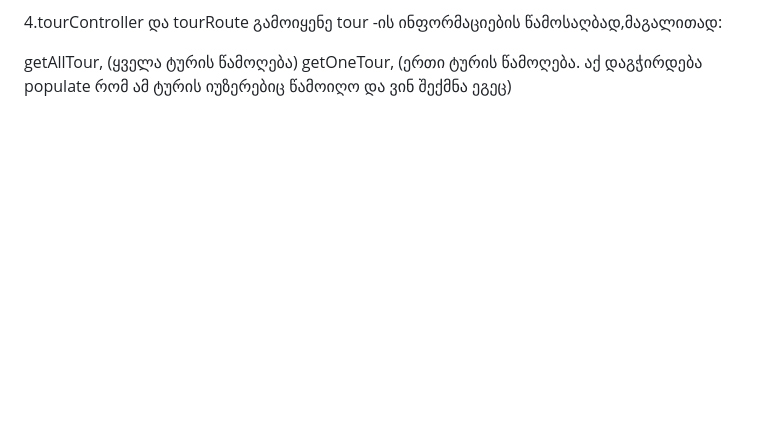
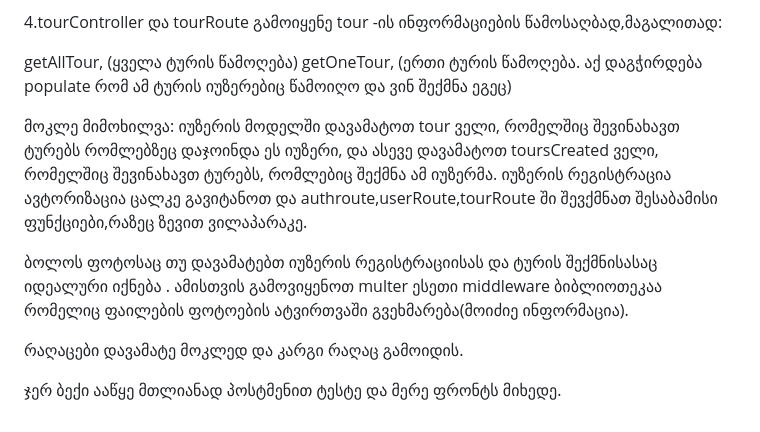
Before and after one commit to sabamacharashvili/TravelProject, a Markdown page: README.md, the part around the change. Rendered like a GitHub page; blank space fills up the shorter version.

```diff
--- a/README.md
+++ b/README.md
@@ -53,3 +53,13 @@ cancelJoin (რეგისტრაციის გაუქმება )
 
 getAllTour, (ყველა ტურის წამოღება)
 getOneTour, (ერთი ტურის წამოღება. აქ დაგჭირდება populate რომ ამ ტურის იუზერებიც წამოიღო და ვინ შექმნა ეგეც)
+
+მოკლე მიმოხილვა:
+იუზერის მოდელში დავამატოთ tour ველი, რომელშიც შევინახავთ ტურებს რომლებზეც დაჯოინდა ეს იუზერი, და ასევე დავამატოთ toursCreated ველი, რომელშიც შევინახავთ ტურებს, რომლებიც შექმნა ამ იუზერმა.
+იუზერის რეგისტრაცია ავტორიზაცია ცალკე გავიტანოთ და authroute,userRoute,tourRoute ში შევქმნათ შესაბამისი ფუნქციები,რაზეც ზევით ვილაპარაკე.
+
+ბოლოს ფოტოსაც თუ დავამატებთ იუზერის რეგისტრაციისას და ტურის შექმნისასაც იდეალური იქნება . ამისთვის გამოვიყენოთ multer ესეთი middleware ბიბლიოთეკაა რომელიც ფაილების ფოტოების ატვირთვაში გვეხმარება(მოიძიე ინფორმაცია).
+
+რაღაცები დავამატე მოკლედ და კარგი რაღაც გამოიდის.
+
+ჯერ ბექი ააწყე მთლიანად პოსტმენით ტესტე და მერე ფრონტს მიხედე.
```
